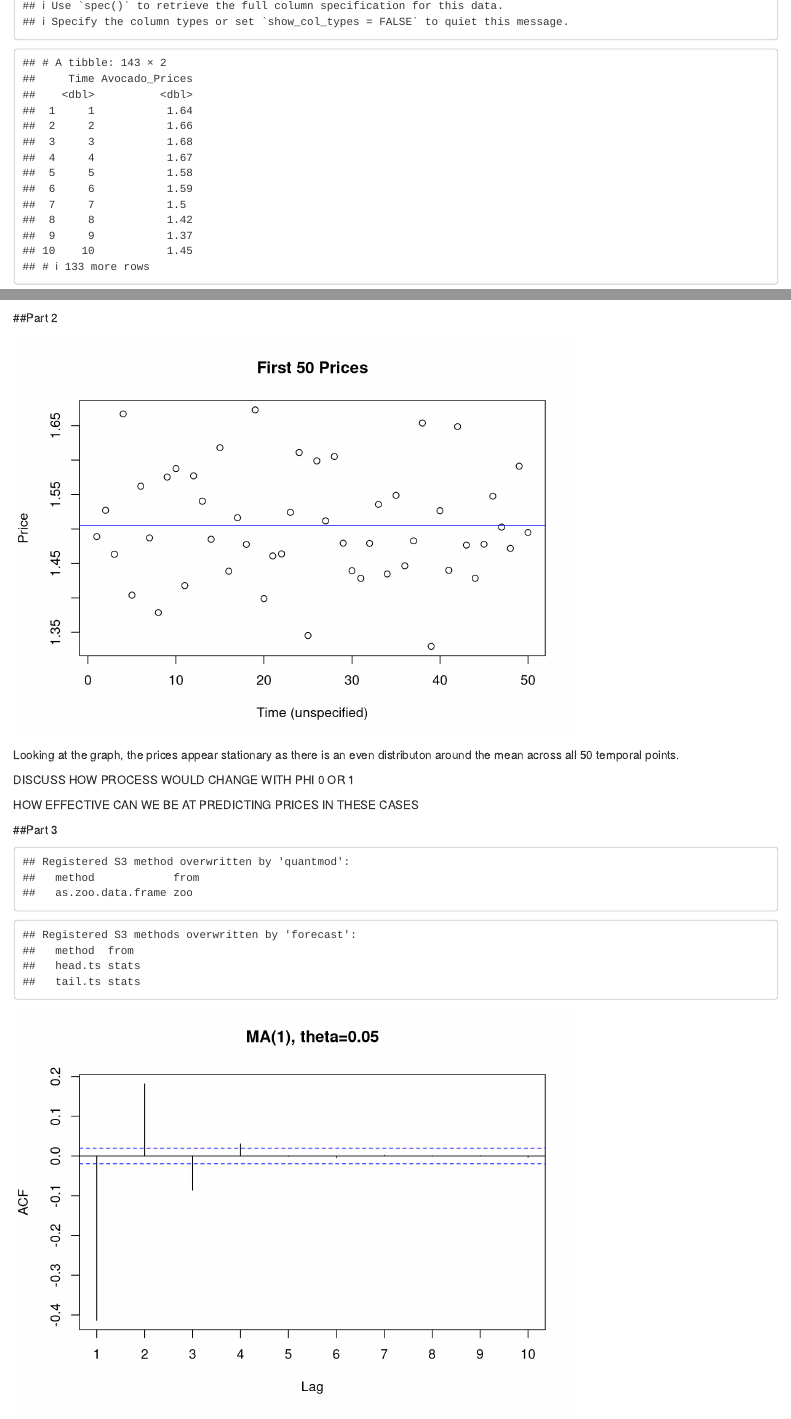
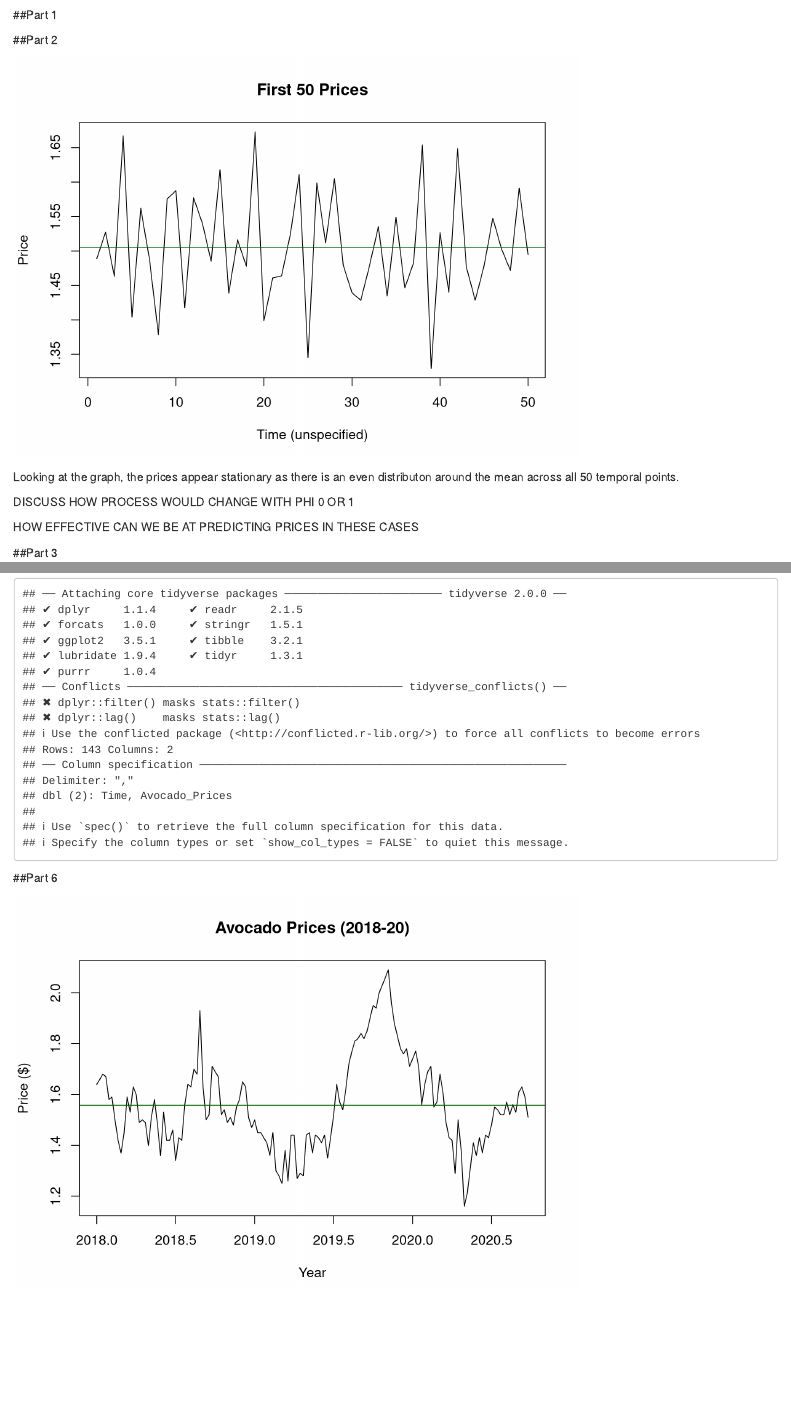
Before and after one commit to dbkoury/StochasticModeling, an R Markdown document (Assignment4.Rmd): the page in a window 1100 px wide, from 420 px down before the commit and from 120 px down after it, and a second part further down, joined at a grey line. Rendered offline with R 4.5, knitr and Pandoc, with nearby package versions; drawn as R Markdown's standard HTML page in place of the format the file asks for; code that draws random numbers runs with fixed seeds of ours.

Commit message:
Update Assignment4.Rmd

````diff
--- a/Assignment4.Rmd
+++ b/Assignment4.Rmd
@@ -7,11 +7,6 @@ output: word_document
 
 ```{r setup, include=FALSE}
 knitr::opts_chunk$set(echo = TRUE)
-```
-
-```{r, echo=FALSE}
-library(tidyverse)
-read_csv("avocado.csv")
 ```
 
 ##Part 1
@@ -33,8 +28,8 @@ for (i in 1:n) {
 
 ##Part 2
 ```{r, echo=FALSE}
-plot(Prices[1:50], main="First 50 Prices", ylab="Price", xlab="Time (unspecified)")
-abline(h=mean(Prices[1:50]), col="blue")
+plot(ts(Prices[1:50]), main="First 50 Prices", ylab="Price", xlab="Time (unspecified)")
+abline(h=mean(Prices[1:50]), col="dark green")
 ```
 Looking at the graph, the prices appear stationary as there is an even distributon around the mean across all 50 temporal points.
 
@@ -53,0 +59,12 @@ The ACF shows us that there are at least 4 statistically significant correlation
+```{r, echo=FALSE}
+library(tidyverse)
+avocado <- read_csv("avocado.csv")
+Avocado_Prices <- ts(avocado$Avocado_Prices,frequency=52,start=c(2018,1))
+```
+
+##Part 6
+```{r, echo=FALSE}
+plot(Avocado_Prices, xlab="Year", ylab="Price ($)", main="Avocado Prices (2018-20)")
+abline(h=mean(Avocado_Prices),col="dark green")
+
+```
````
Also changed, not shown: Assignment4.Rmd (10 more changed lines).
